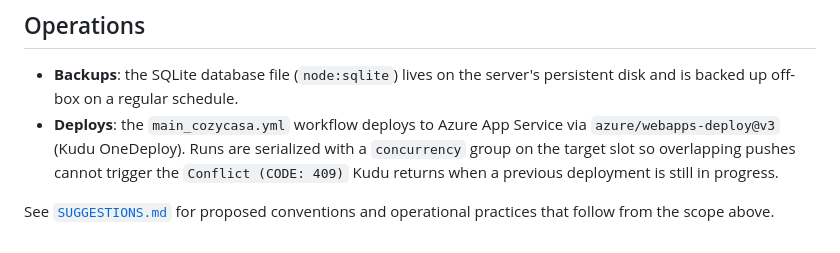
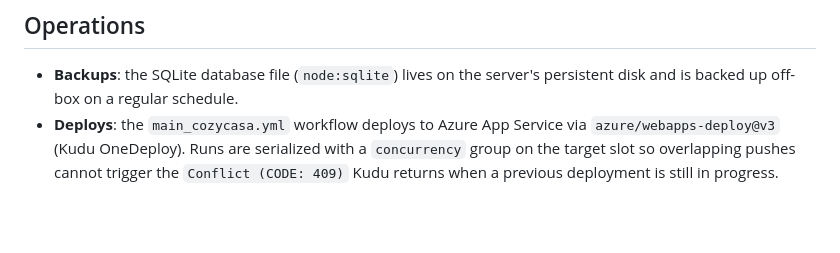
Before and after one commit to damienmaspero/cozycasa, a Markdown page: README.md, the part around the change. Rendered like a GitHub page; blank space fills up the shorter version.

```diff
--- a/README.md
+++ b/README.md
@@ -66,6 +66,3 @@ observability stacks are intentionally out of scope.
   `concurrency` group on the target slot so overlapping pushes cannot trigger
   the `Conflict (CODE: 409)` Kudu returns when a previous deployment is still
   in progress.
-
-See [`SUGGESTIONS.md`](./SUGGESTIONS.md) for proposed conventions and
-operational practices that follow from the scope above.
```
